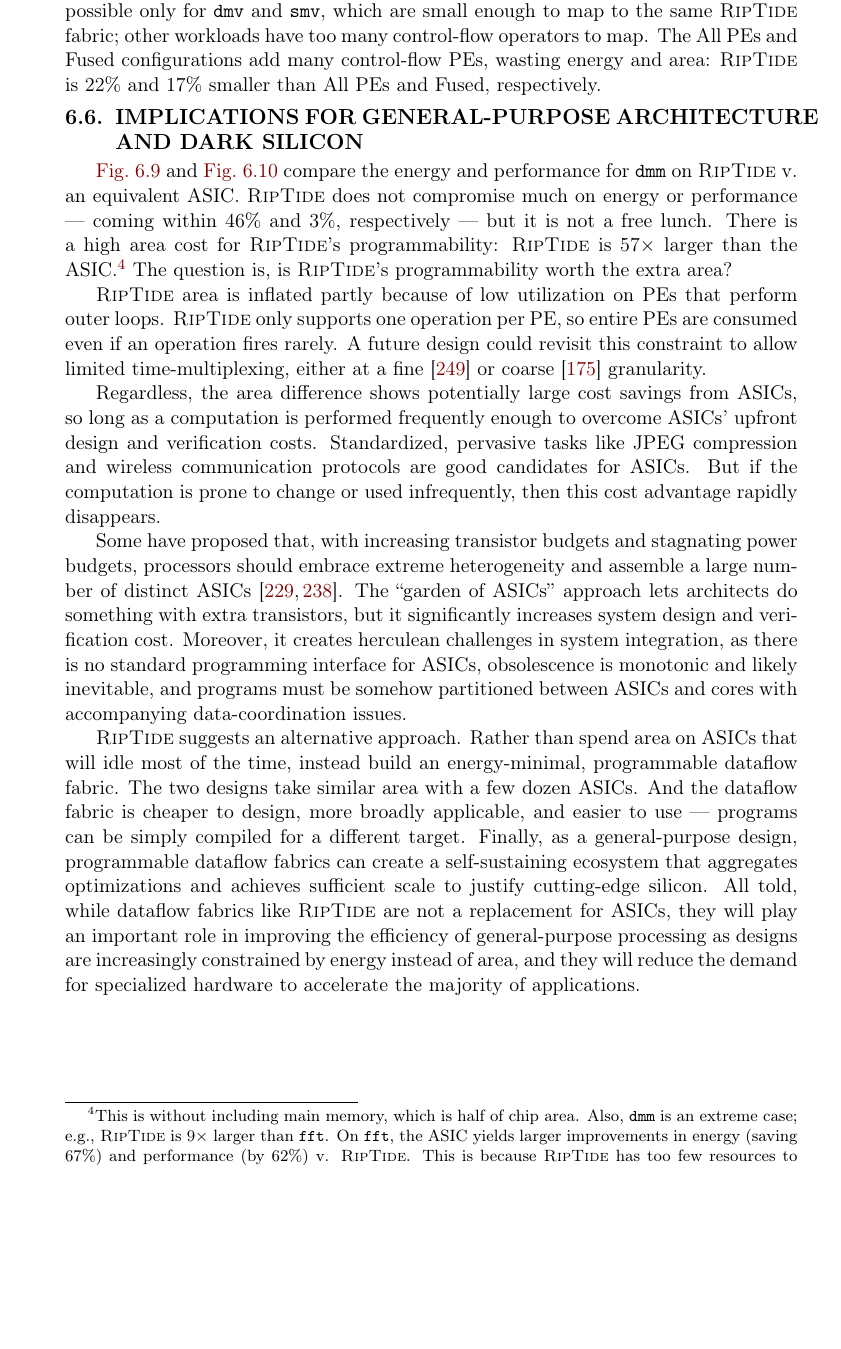
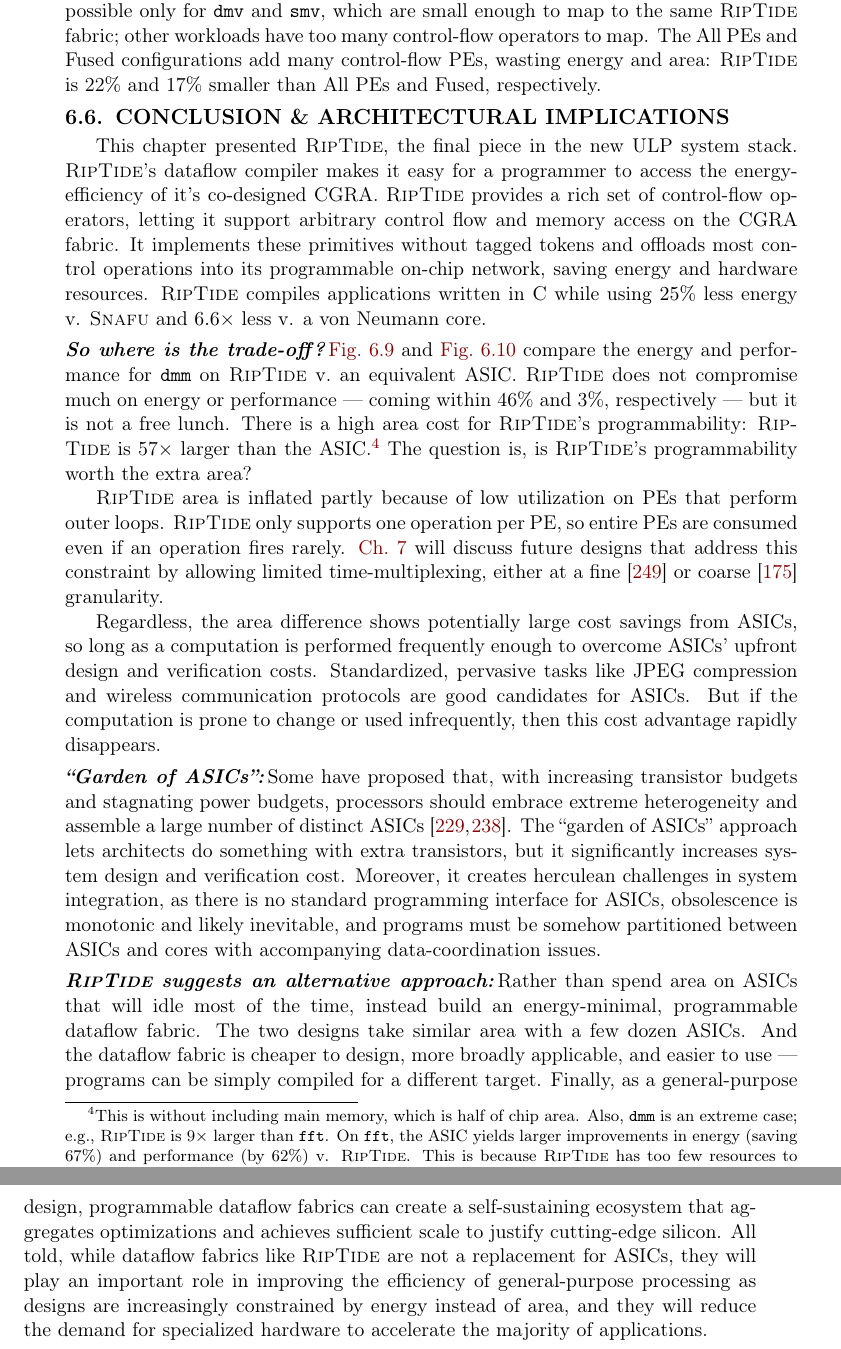
Before and after one commit to G-ram/thesis, a LaTeX thesis (paper.tex, which reads riptide/A_implications.tex): part of page 116 of 149 before the commit and two parts of pages 116 and 117 of 151 after it, the two joined at a grey line, cut so that both start at the same text, the shorter picture padded with empty space. Compiled offline with pdfLaTeX.

Commit message:
reworked conclusion of riptide a bit

```diff
--- a/riptide/A_implications.tex
+++ b/riptide/A_implications.tex
@@ -1,6 +1,16 @@
-\section{Implications for General-Purpose Architecture and Dark Silicon}
+\section{Conclusion \& Architectural Implications}
 \label{riptide:implications}
+This chapter presented \riptide, the final piece in the new ULP system stack.
+%
+\riptide's dataflow compiler makes it easy for a programmer to access the energy-efficiency of it's co-designed CGRA.
+%
+\riptide provides a rich set of control-flow operators, letting it support arbitrary control flow and memory access on the CGRA fabric.
+%
+It implements these primitives without tagged tokens and offloads most control operations into its programmable on-chip network, saving energy and hardware resources.
+%
+\riptide compiles applications written in C while using $25\%$ less energy v. \snafu and $6.6\times$ less v. a von Neumann core.
 
+\paragraph[]{So where is the trade-off?}
 \autoref{fig:riptide:eval:energy} and \autoref{fig:riptide:eval:perf} compare the energy and performance for {\tt dmm} on \riptide v.\ an equivalent ASIC.
 %
 \riptide does not compromise much on energy or performance --- coming within 46\% and 3\%, respectively --- but it is not a free lunch.
@@ -14,7 +24,9 @@ The question is, is \riptide's programmability worth the extra area?
 %
 \riptide only supports one operation per PE, so entire PEs are consumed even if an operation fires rarely.
 %
-A future design could revisit this constraint to allow limited time-multiplexing,
+\autoref{chapter:future} will discuss future designs that address this constraint by
+% A future design could revisit this constraint to
+allowing limited time-multiplexing,
 either at a fine~\cite{weng2020hybrid} or coarse~\cite{nguyen2021fifer} granularity.
 
 Regardless, the area difference shows potentially large cost savings from ASICs,
@@ -26,6 +38,7 @@ Standardized, pervasive tasks like JPEG compression and wireless communication p
 But if the computation is prone to change
 or used infrequently, then this cost advantage rapidly disappears.
 
+\paragraph{``Garden of ASICs''}
 Some have proposed that, with increasing transistor budgets and
 stagnating power budgets, processors should embrace extreme
 heterogeneity and assemble a large number of distinct
@@ -45,7 +58,7 @@ obsolescence is monotonic and likely inevitable,
 and programs must be somehow partitioned between ASICs
 and cores with accompanying data-coordination issues.
 
-\riptide suggests an alternative approach.
+\paragraph{\riptide suggests an alternative approach}
 %
 Rather than spend area on ASICs that will idle most of the time,
 instead build an energy-minimal, programmable dataflow fabric.
```
